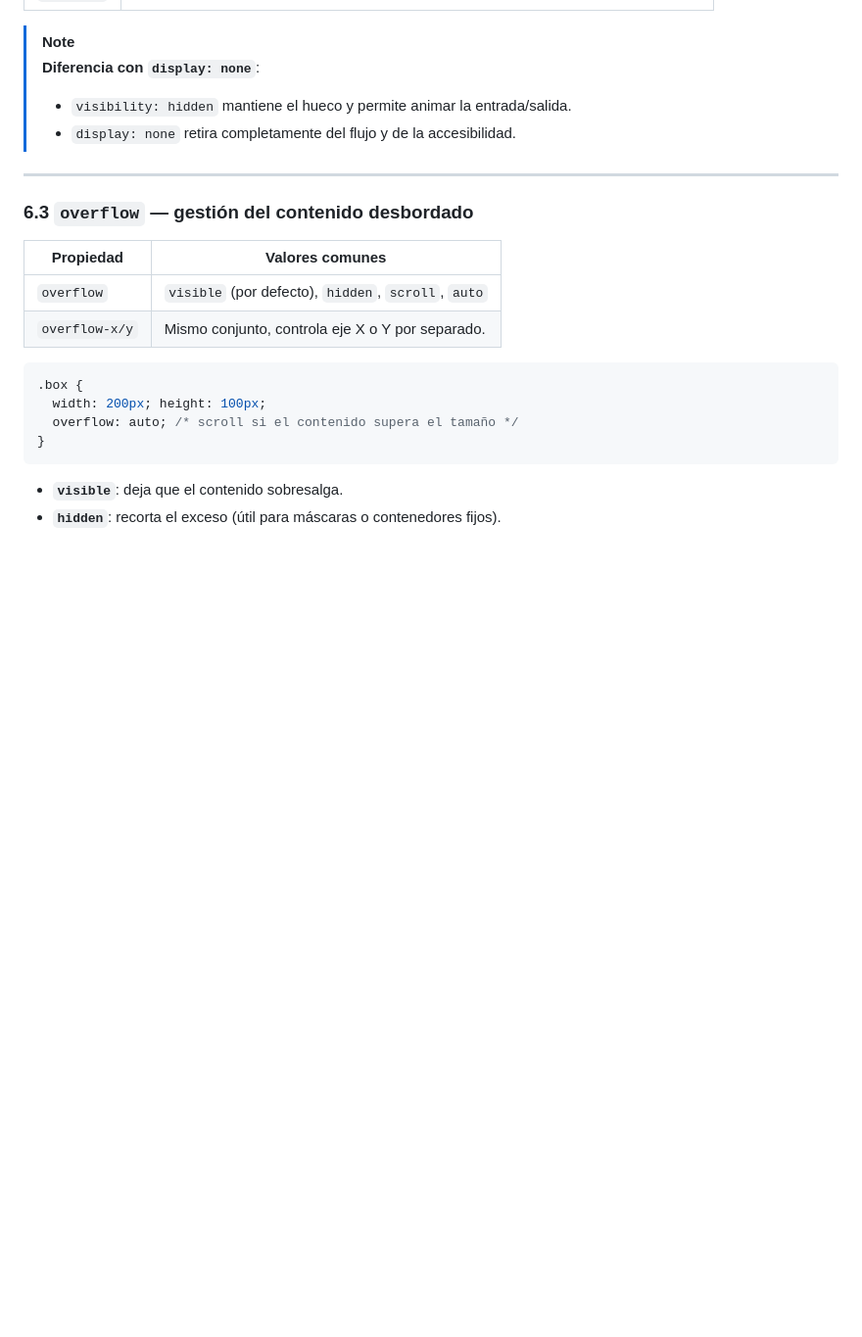
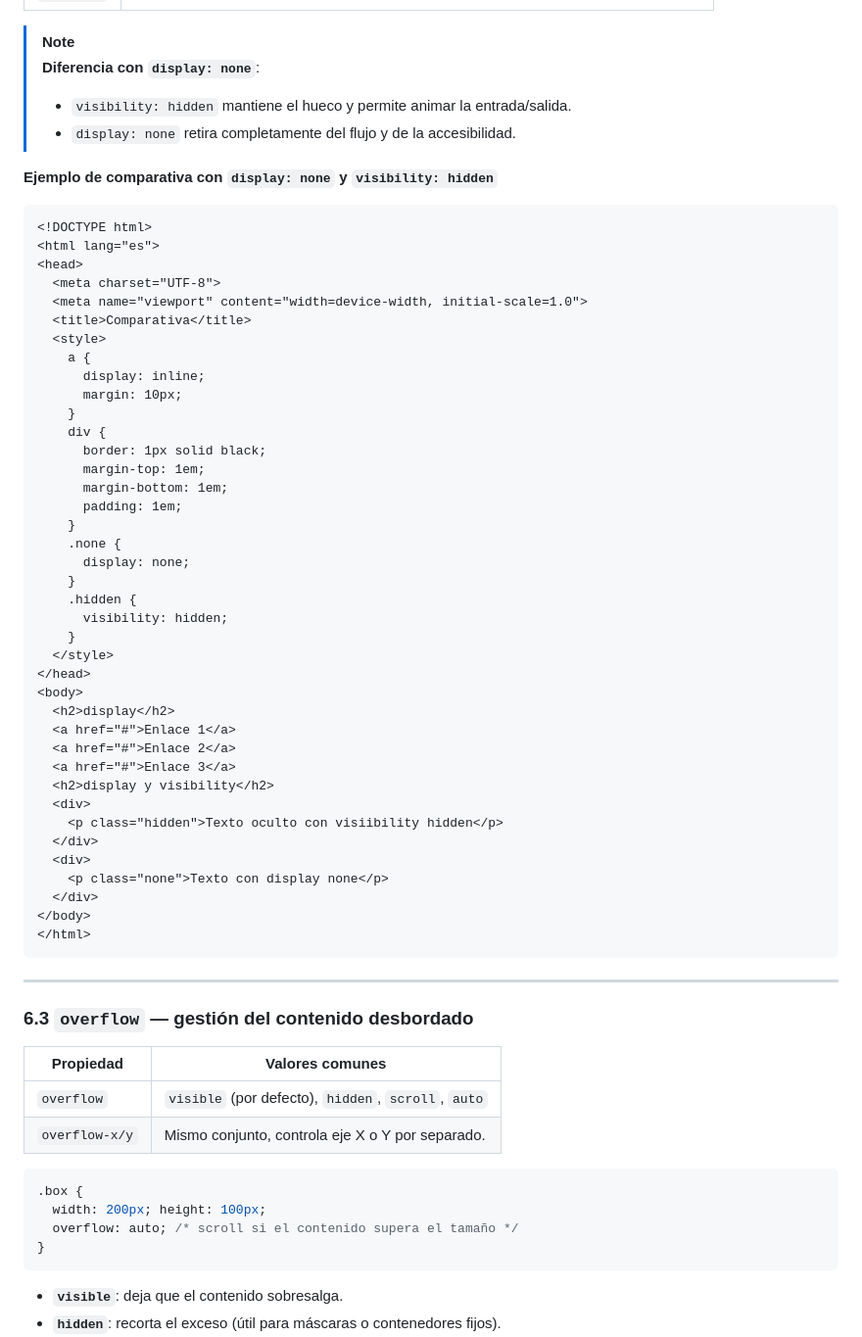
Before and after one commit to cesarlpb/IFCD63-open-source-backend-web-developer, a Markdown page: 2.css/temas.md, the part around the change. Shown: that part at 98% size. Rendered like a GitHub page; blank space fills up the shorter version.

Commit message:
añado ejemplo de display none y visibiity hidden

````diff
--- a/2.css/temas.md
+++ b/2.css/temas.md
@@ -922,6 +922,48 @@ Un buen control del flujo y la disposición de elementos es esencial para constr
 > * `visibility: hidden` mantiene el hueco y permite animar la entrada/salida.
 > * `display: none` retira completamente del flujo y de la accesibilidad.
 
+**Ejemplo de comparativa con `display: none` y `visibility: hidden`**
+```html
+<!DOCTYPE html>
+<html lang="es">
+<head>
+  <meta charset="UTF-8">
+  <meta name="viewport" content="width=device-width, initial-scale=1.0">
+  <title>Comparativa</title>
+  <style>
+    a {
+      display: inline;
+      margin: 10px;
+    }
+    div {
+      border: 1px solid black;
+      margin-top: 1em;
+      margin-bottom: 1em;
+      padding: 1em;
+    }
+    .none {
+      display: none;
+    }
+    .hidden {
+      visibility: hidden;
+    }
+  </style>
+</head>
+<body>
+  <h2>display</h2>
+  <a href="#">Enlace 1</a>
+  <a href="#">Enlace 2</a>
+  <a href="#">Enlace 3</a>
+  <h2>display y visibility</h2>
+  <div>
+    <p class="hidden">Texto oculto con visiibility hidden</p>
+  </div>
+  <div>
+    <p class="none">Texto con display none</p>
+  </div>
+</body>
+</html>
+```
 ---
 
 ### 6.3 `overflow` — gestión del contenido desbordado
````
